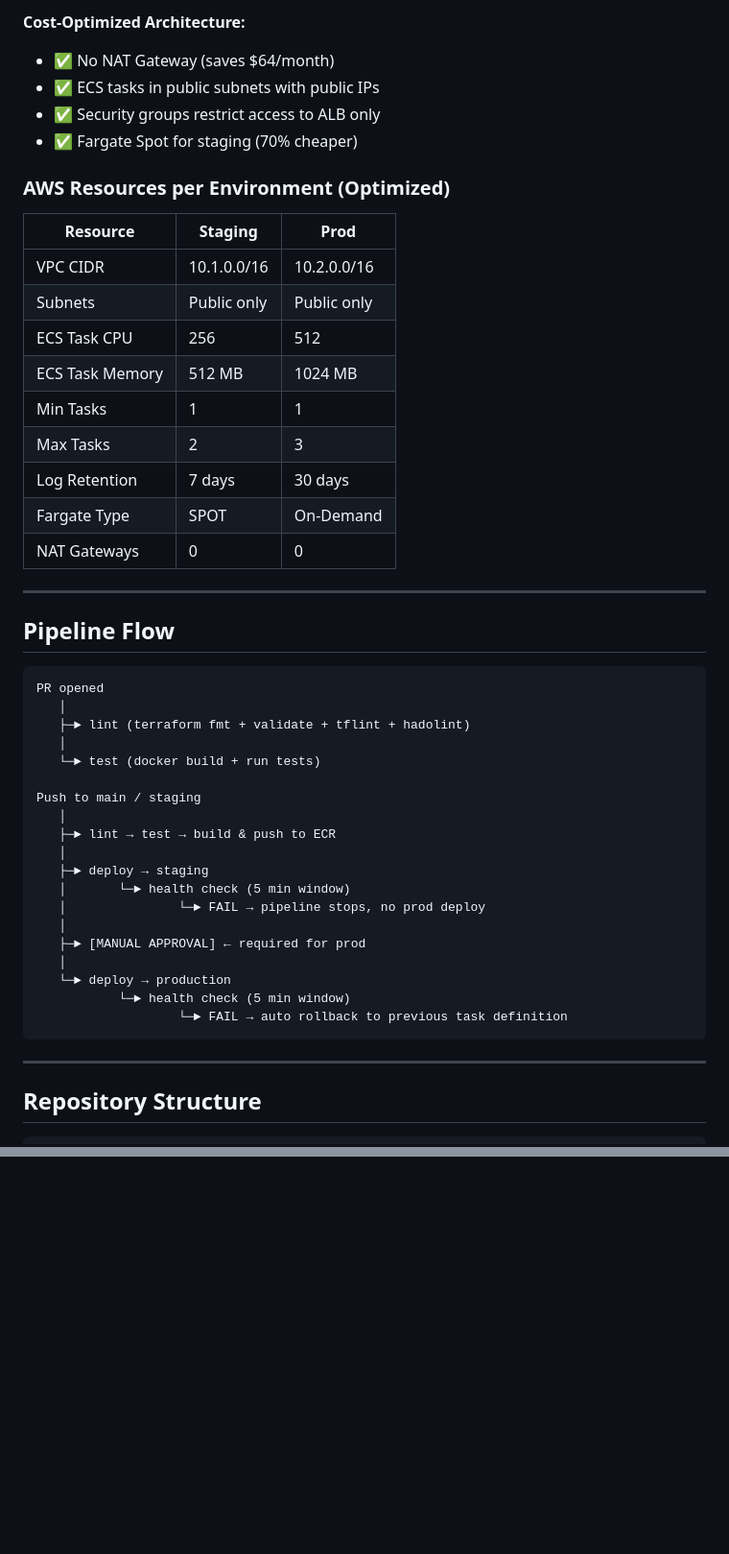
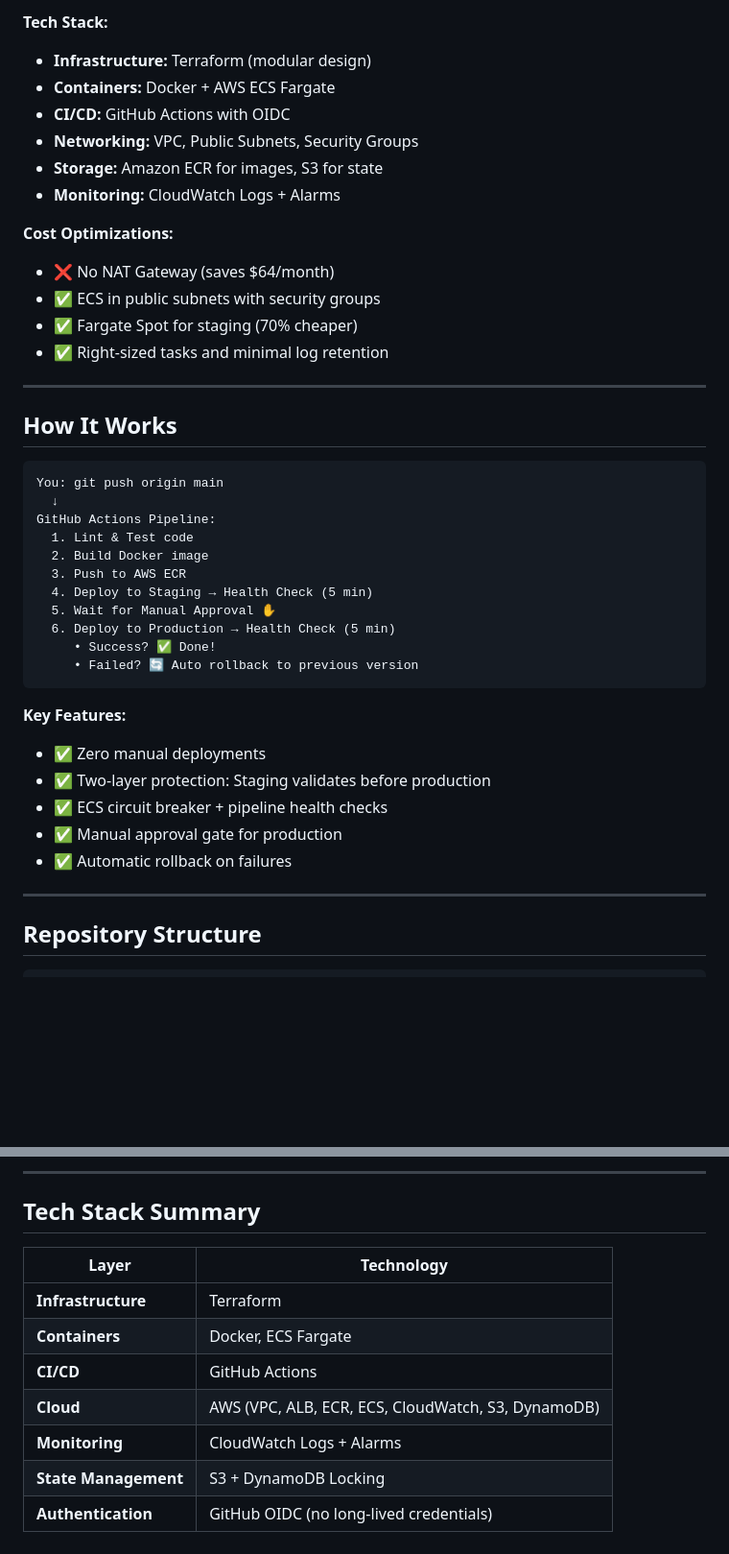
Before and after one commit to abhijeet-007/Food-Ordering-App, a Markdown page: README.md, 2 parts joined by grey strips. Shown at 96% size. Drawn GitHub-style; blank space fills up the shorter version.

````diff
--- a/README.md
+++ b/README.md
@@ -23,50 +69,43 @@ Internet
 ```
 
-**Cost-Optimized Architecture:**
-- ✅ No NAT Gateway (saves $64/month)
-- ✅ ECS tasks in public subnets with public IPs
-- ✅ Security groups restrict access to ALB only
+**Tech Stack:**
+- **Infrastructure:** Terraform (modular design)
+- **Containers:** Docker + AWS ECS Fargate
+- **CI/CD:** GitHub Actions with OIDC
+- **Networking:** VPC, Public Subnets, Security Groups
+- **Storage:** Amazon ECR for images, S3 for state
+- **Monitoring:** CloudWatch Logs + Alarms
+
+**Cost Optimizations:**
+- ❌ No NAT Gateway (saves $64/month)
+- ✅ ECS in public subnets with security groups
 - ✅ Fargate Spot for staging (70% cheaper)
-
-### AWS Resources per Environment (Optimized)
-
-| Resource            | Staging    | Prod       |
-|---------------------|------------|------------|
-| VPC CIDR            | 10.1.0.0/16| 10.2.0.0/16|
-| Subnets             | Public only| Public only|
-| ECS Task CPU        | 256        | 512        |
-| ECS Task Memory     | 512 MB     | 1024 MB    |
-| Min Tasks           | 1          | 1          |
-| Max Tasks           | 2          | 3          |
-| Log Retention       | 7 days     | 30 days    |
-| Fargate Type        | SPOT       | On-Demand  |
-| NAT Gateways        | 0          | 0          |
+- ✅ Right-sized tasks and minimal log retention
 
 ---
 
-## Pipeline Flow
+## How It Works
 
 ```
-PR opened
-   │
-   ├─► lint (terraform fmt + validate + tflint + hadolint)
-   │
-   └─► test (docker build + run tests)
+You: git push origin main
+  ↓
+GitHub Actions Pipeline:
+  1. Lint & Test code
+  2. Build Docker image
+  3. Push to AWS ECR
+  4. Deploy to Staging → Health Check (5 min)
+  5. Wait for Manual Approval ✋
+  6. Deploy to Production → Health Check (5 min)
+     • Success? ✅ Done!
+     • Failed? 🔄 Auto rollback to previous version
+```
 
-Push to main / staging
-   │
-   ├─► lint → test → build & push to ECR
-   │
-   ├─► deploy → staging
-   │       └─► health check (5 min window)
-   │               └─► FAIL → pipeline stops, no prod deploy
-   │
-   ├─► [MANUAL APPROVAL] ← required for prod
-   │
-   └─► deploy → production
-           └─► health check (5 min window)
-                   └─► FAIL → auto rollback to previous task definition
-```
+**Key Features:**
+- ✅ Zero manual deployments
+- ✅ Two-layer protection: Staging validates before production
+- ✅ ECS circuit breaker + pipeline health checks
+- ✅ Manual approval gate for production
+- ✅ Automatic rollback on failures
 
 ---
 
@@ -213,0 +294,13 @@ ECS services scale between `min_capacity` and `max_capacity` based on:
+---
+
+## Tech Stack Summary
+
+| Layer | Technology |
+|-------|------------|
+| **Infrastructure** | Terraform |
+| **Containers** | Docker, ECS Fargate |
+| **CI/CD** | GitHub Actions |
+| **Cloud** | AWS (VPC, ALB, ECR, ECS, CloudWatch, S3, DynamoDB) |
+| **Monitoring** | CloudWatch Logs + Alarms |
+| **State Management** | S3 + DynamoDB Locking |
+| **Authentication** | GitHub OIDC (no long-lived credentials) |
````
Also changed, not shown: other parts of README.md (+167 -80 lines).
